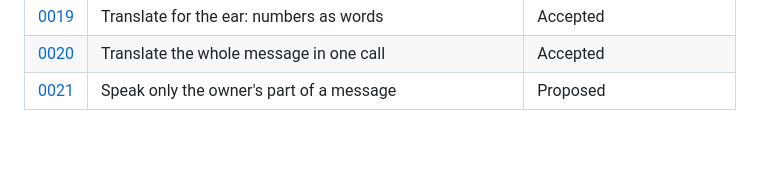
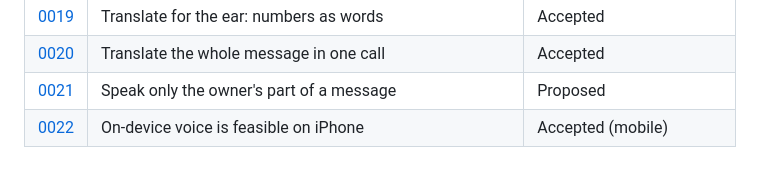
Before and after one commit to everyonesok/whisper-t, a Markdown page: docs/adr/README.md, the part around the change. Drawn GitHub-style; blank space fills up the shorter version.

```diff
--- a/docs/adr/README.md
+++ b/docs/adr/README.md
@@ -61,3 +61,4 @@ whole mechanism.
 | [0019](0019-translate-for-the-ear-numbers-as-words.md) | Translate for the ear: numbers as words | Accepted |
 | [0020](0020-translate-the-whole-message-in-one-call.md) | Translate the whole message in one call | Accepted |
 | [0021](0021-speak-only-the-owners-part-of-a-message.md) | Speak only the owner's part of a message | Proposed |
+| [0022](0022-on-device-voice-is-feasible-on-iphone.md) | On-device voice is feasible on iPhone | Accepted (mobile) |
```
Also changed, not shown: docs/adr/0022-on-device-voice-is-feasible-on-iphone.md (added, +67 -0 lines).
